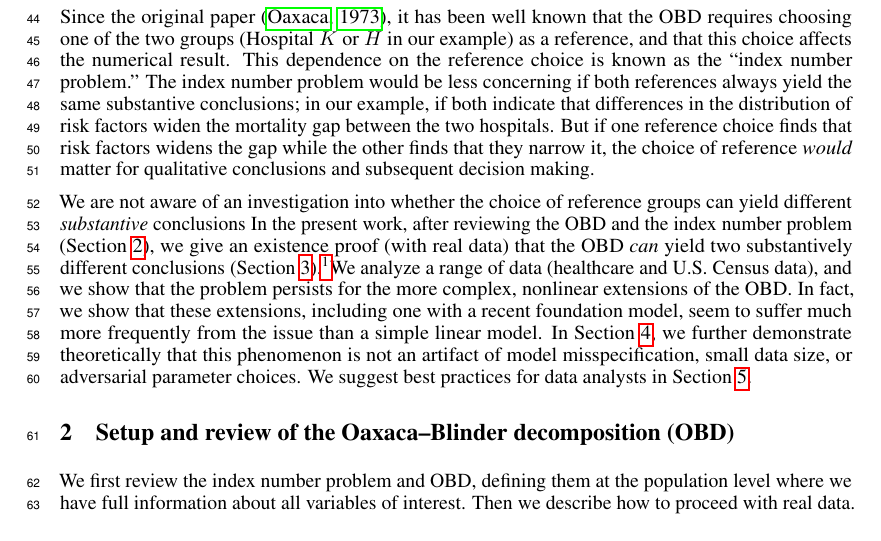
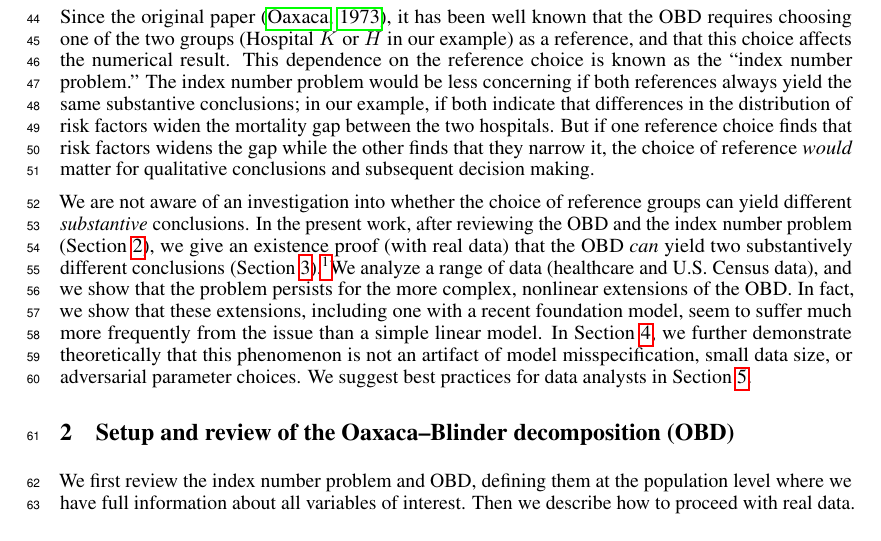
Before and after one commit to manuelquinteroc/OBD_AISTATS27, a LaTeX paper (neurips2026/workshop submission/submission_tae.tex, which reads neurips2026/workshop submission/Sections/01_introduction.tex): part of page 2 of 28, cut so that both start at the same text. Compiled offline with pdfLaTeX.

Commit message:
missing period

```diff
--- a/neurips2026/workshop submission/Sections/01_introduction.tex
+++ b/neurips2026/workshop submission/Sections/01_introduction.tex
@@ -46,7 +46,7 @@ The index number problem would be less concerning if both references always yiel
 in our example, if both indicate that differences in the distribution of risk factors widen the mortality gap between the two hospitals.
 But if one reference choice finds that risk factors widens the gap while the other finds that they narrow it, the choice of reference \emph{would} matter for qualitative conclusions and subsequent decision making.
 
-We are not aware of an investigation into whether the choice of reference groups can yield different \emph{substantive} conclusions
+We are not aware of an investigation into whether the choice of reference groups can yield different \emph{substantive} conclusions.
 %, either for the original OBD with linear regression or for recent extensions to more complex, nonlinear regression models.
 In the present work, after reviewing the OBD and the index number problem (\cref{sec:counterfactual_OBD}), we
 give an existence proof (with real data) that the OBD \emph{can} yield two substantively different conclusions (\cref{sec:real_example}).\footnote{We release all of our code to replicate the experiments at the following anonymized repository, \url{https://anonymous.4open.science/r/ReferenceOaxacaBlinder-8579}.}% ANONYMITY: de-anonymized link for camera-ready is https://github.com/manuelquinteroc/ReferenceOaxacaBlinder
```
